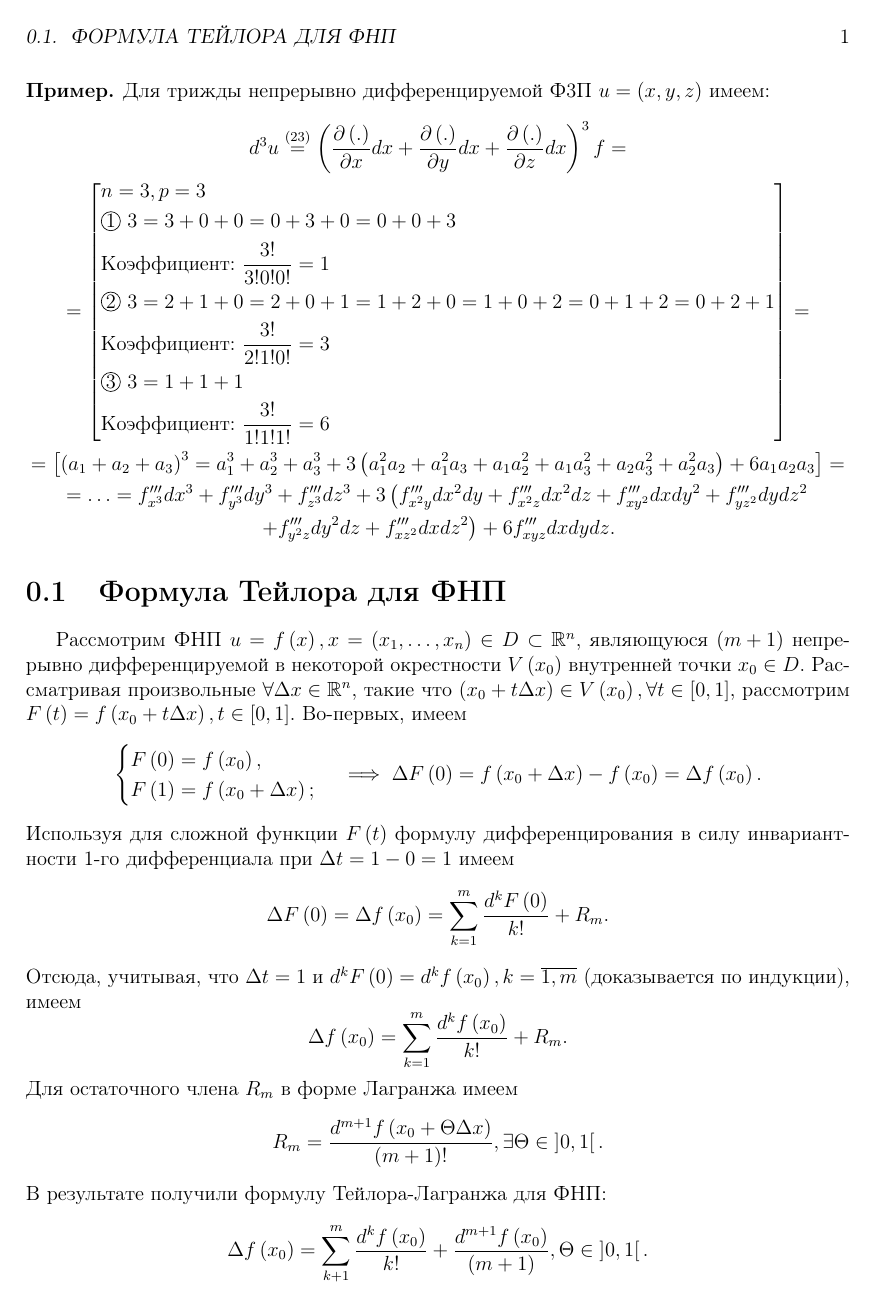
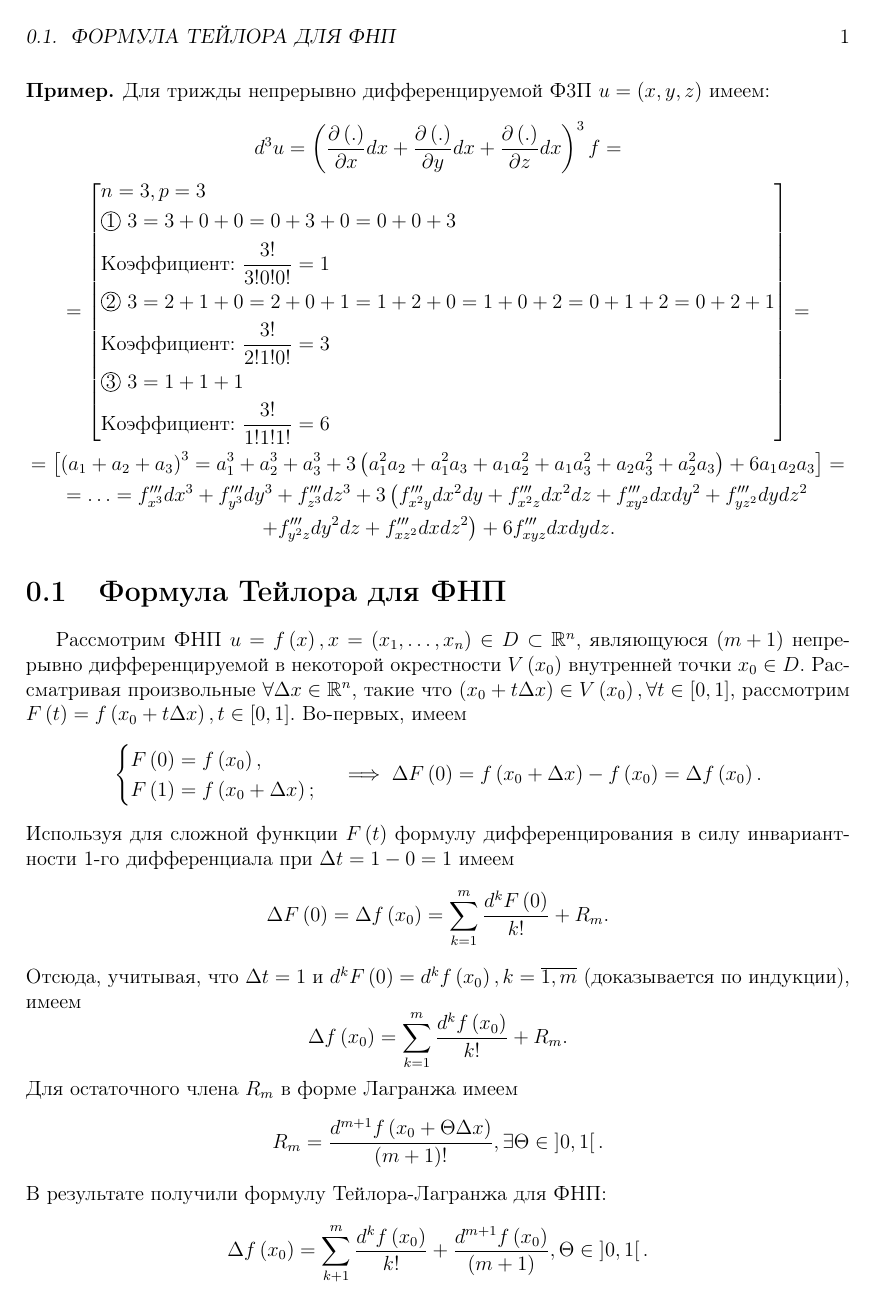
Before and after one commit to alex65536/bulatov-lectures, a LaTeX document (tex/chapter3/lec7.tex): page 1 of 2. Compiled offline with pdfLaTeX.

Commit message:
Fixed bug with equation reference

```diff
--- a/tex/chapter3/lec7.tex
+++ b/tex/chapter3/lec7.tex
@@ -14,7 +14,7 @@
 		Для трижды непрерывно дифференцируемой Ф3П
 		$u = \left(x, y, z\right)$ имеем:
 		\begin{gather*}
-			d^3 u \stackrel{\left(23\right)}{=}
+			d^3 u =
 			\left(\pderiv{\left(.\right)}{x} dx
 			+ \pderiv{\left(.\right)}{y} dx
 			+ \pderiv{\left(.\right)}{z} dx\right)^3 f
```
